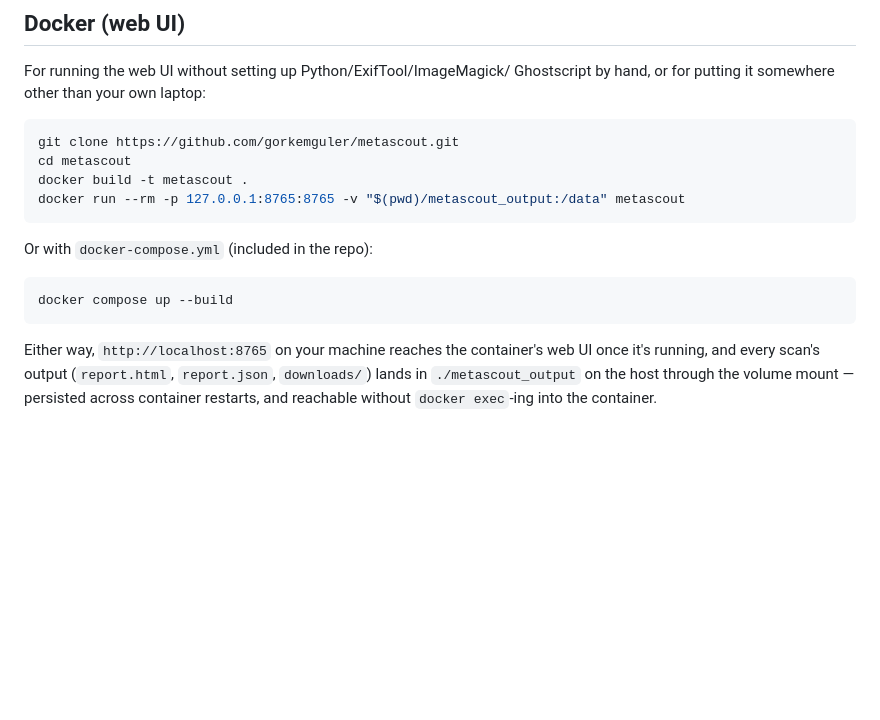
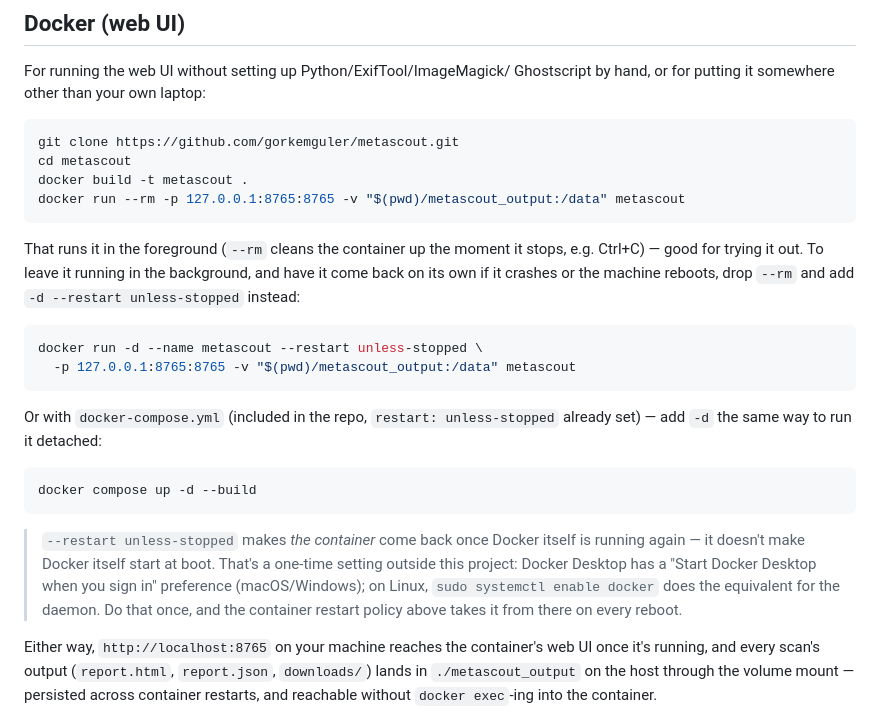
Before and after one commit to gorkemguler/MetaScout, a Markdown page: README.md, the part around the change. GitHub-like rendering; blank space fills up the shorter version.

````diff
--- a/README.md
+++ b/README.md
@@ -384,11 +384,31 @@ docker build -t metascout .
 docker run --rm -p 127.0.0.1:8765:8765 -v "$(pwd)/metascout_output:/data" metascout
 ```
 
-Or with `docker-compose.yml` (included in the repo):
+That runs it in the foreground (`--rm` cleans the container up the moment
+it stops, e.g. Ctrl+C) — good for trying it out. To leave it running in
+the background, and have it come back on its own if it crashes or the
+machine reboots, drop `--rm` and add `-d --restart unless-stopped`
+instead:
 
 ```bash
-docker compose up --build
+docker run -d --name metascout --restart unless-stopped \
+  -p 127.0.0.1:8765:8765 -v "$(pwd)/metascout_output:/data" metascout
 ```
+
+Or with `docker-compose.yml` (included in the repo, `restart:
+unless-stopped` already set) — add `-d` the same way to run it detached:
+
+```bash
+docker compose up -d --build
+```
+
+> `--restart unless-stopped` makes *the container* come back once Docker
+> itself is running again — it doesn't make Docker itself start at boot.
+> That's a one-time setting outside this project: Docker Desktop has a
+> "Start Docker Desktop when you sign in" preference (macOS/Windows); on
+> Linux, `sudo systemctl enable docker` does the equivalent for the
+> daemon. Do that once, and the container restart policy above takes it
+> from there on every reboot.
 
 Either way, `http://localhost:8765` on your machine reaches the container's
 web UI once it's running, and every scan's output (`report.html`,
````
Also changed, not shown: README.tr.md (+23 -2 lines).
